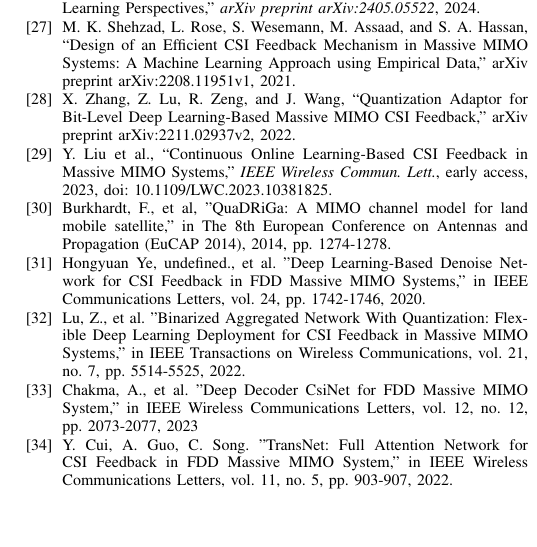
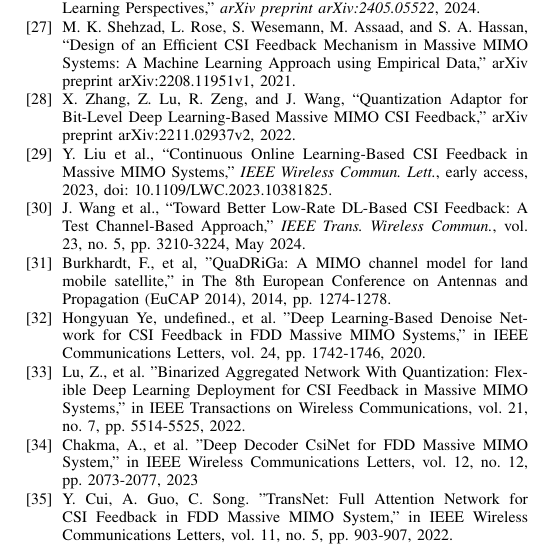
Before and after one commit to FardadAnsari/Paper-revision, a LaTeX paper (paper_latex_edit - Copy.tex): part of one column of page 12 of 12, cut so that both start at the same text, the shorter picture padded with empty space. Compiled offline with pdfLaTeX.

Commit message:
✅ Citation-rich Toward Better Low-Rate Deep Learning-Based CSI Feedback: A Test Channel-Based Approach

```diff
--- a/paper_latex_edit - Copy.tex
+++ b/paper_latex_edit - Copy.tex
@@ -734,6 +734,13 @@ Evaluation across diverse channel models, including Quadriga datasets at various
 	\textit{IEEE Wireless Commun. Lett.},
 	early access, 2023, doi: 10.1109/LWC.2023.10381825.
 
+	\bibitem{wang2024better}
+	J. Wang et al.,
+	``Toward Better Low-Rate DL-Based CSI Feedback: A Test Channel-Based Approach,''
+	\textit{IEEE Trans. Wireless Commun.},
+	vol. 23, no. 5, pp. 3210-3224, May 2024.
+
+
 	\bibitem{abu}
 	Burkhardt, F., et al, "QuaDRiGa: A MIMO channel model for land mobile satellite," in The 8th European Conference on Antennas and Propagation (EuCAP 2014), 2014, pp. 1274-1278.
 
```
Also changed, not shown: paper_latex_edit - Copy.tex (2 more changed lines), 4 other files.
